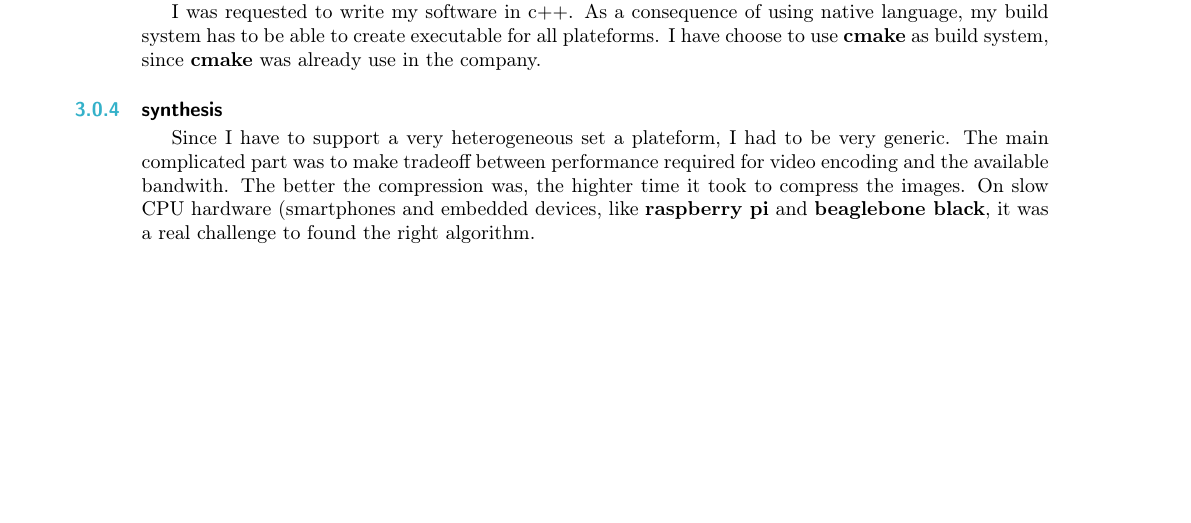
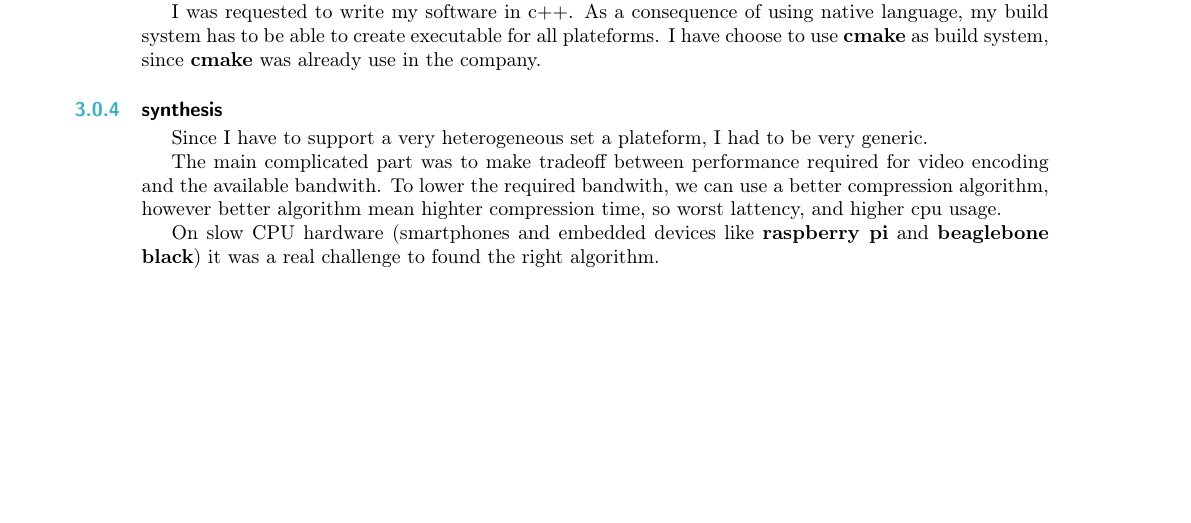
Before and after one commit to robinmoussu/latex, a LaTeX thesis (template_report/raport.tex): part of page 8 of 12, cut so that both start at the same text. Compiled offline with pdfLaTeX.

Commit message:
edit synthetis of goals

```diff
--- a/template_report/raport.tex
+++ b/template_report/raport.tex
@@ -335,10 +335,13 @@ already use in the company.
 
 Since I have to support a very heterogeneous set a plateform, I had to be very
 generic.
+
 The main complicated part was to make tradeoff between performance required for
-video encoding and the available bandwith. The better the compression was, the
-highter time it took to compress the images.
-On slow CPU hardware (smartphones and embedded devices, like \rpi{} and \bbb{},
+video encoding and the available bandwith. To lower the required bandwith, we
+can use a better compression algorithm, however better algorithm mean highter
+compression time, so worst lattency, and higher cpu usage.
+
+On slow CPU hardware (smartphones and embedded devices like \rpi{} and \bbb{})
 it was a real challenge to found the right algorithm.
 
 \chapterimage{webcams.jpg}
```
